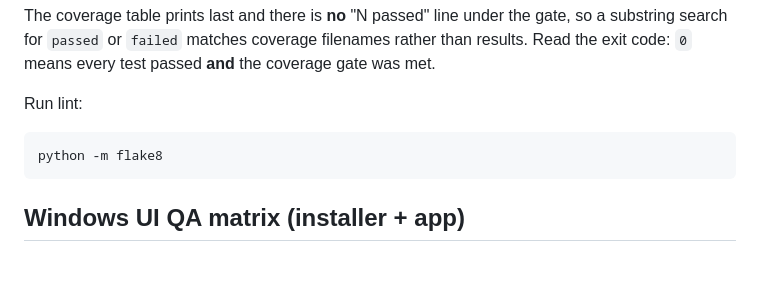
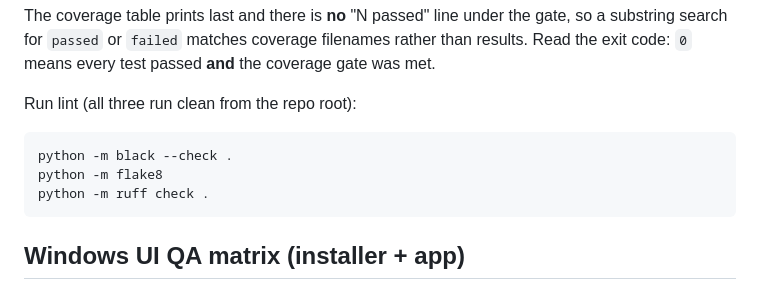
Before and after one commit to oernster/NarrateX, a Markdown page: TESTING.md, the part around the change. GitHub-like rendering; blank space fills up the shorter version.

````diff
--- a/TESTING.md
+++ b/TESTING.md
@@ -31,10 +31,12 @@ gate, so a substring search for `passed` or `failed` matches coverage filenames
 rather than results. Read the exit code: `0` means every test passed **and** the
 coverage gate was met.
 
-Run lint:
+Run lint (all three run clean from the repo root):
 
 ```bash
+python -m black --check .
 python -m flake8
+python -m ruff check .
 ```
 
 ## Windows UI QA matrix (installer + app)
````
Also changed, not shown: DEVELOPMENT-README.md (+4 -2 lines).
